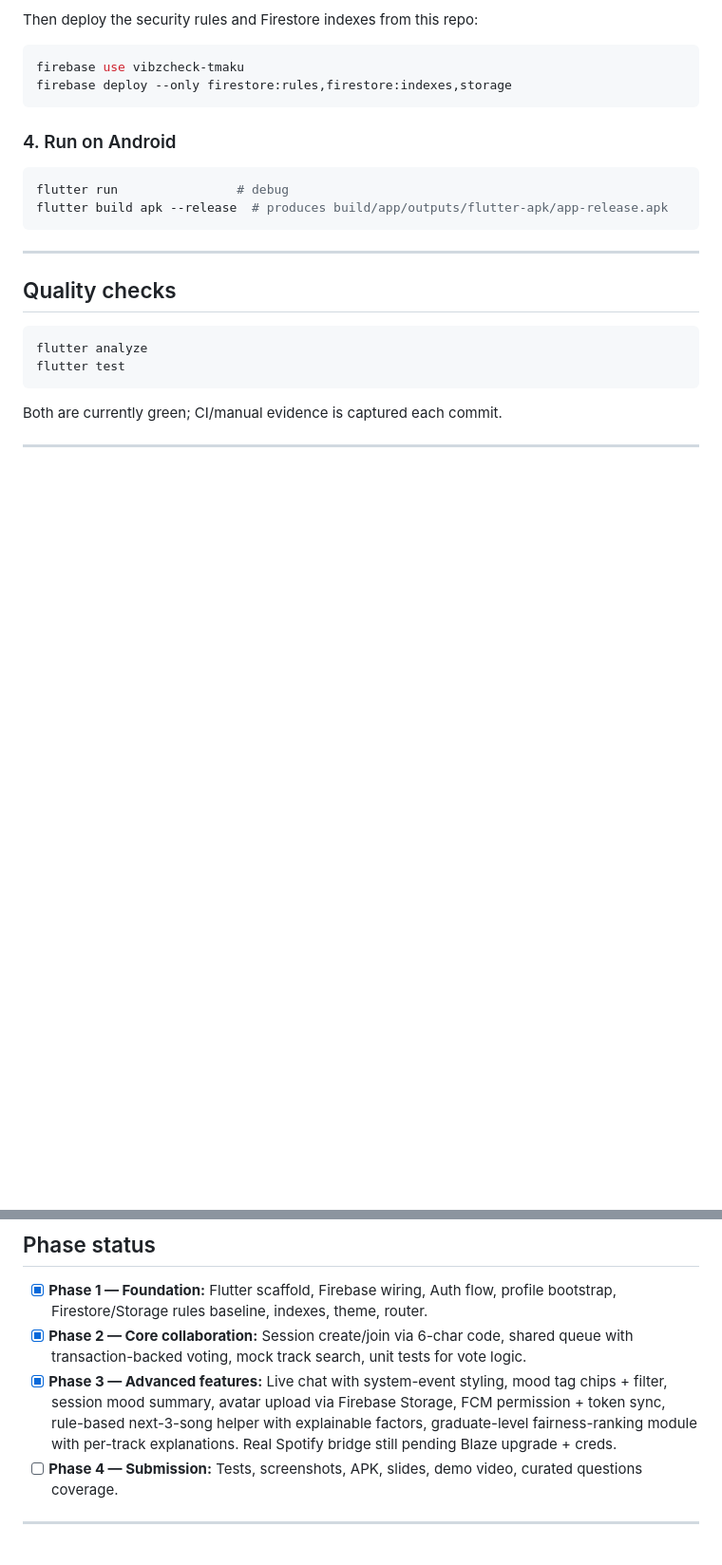
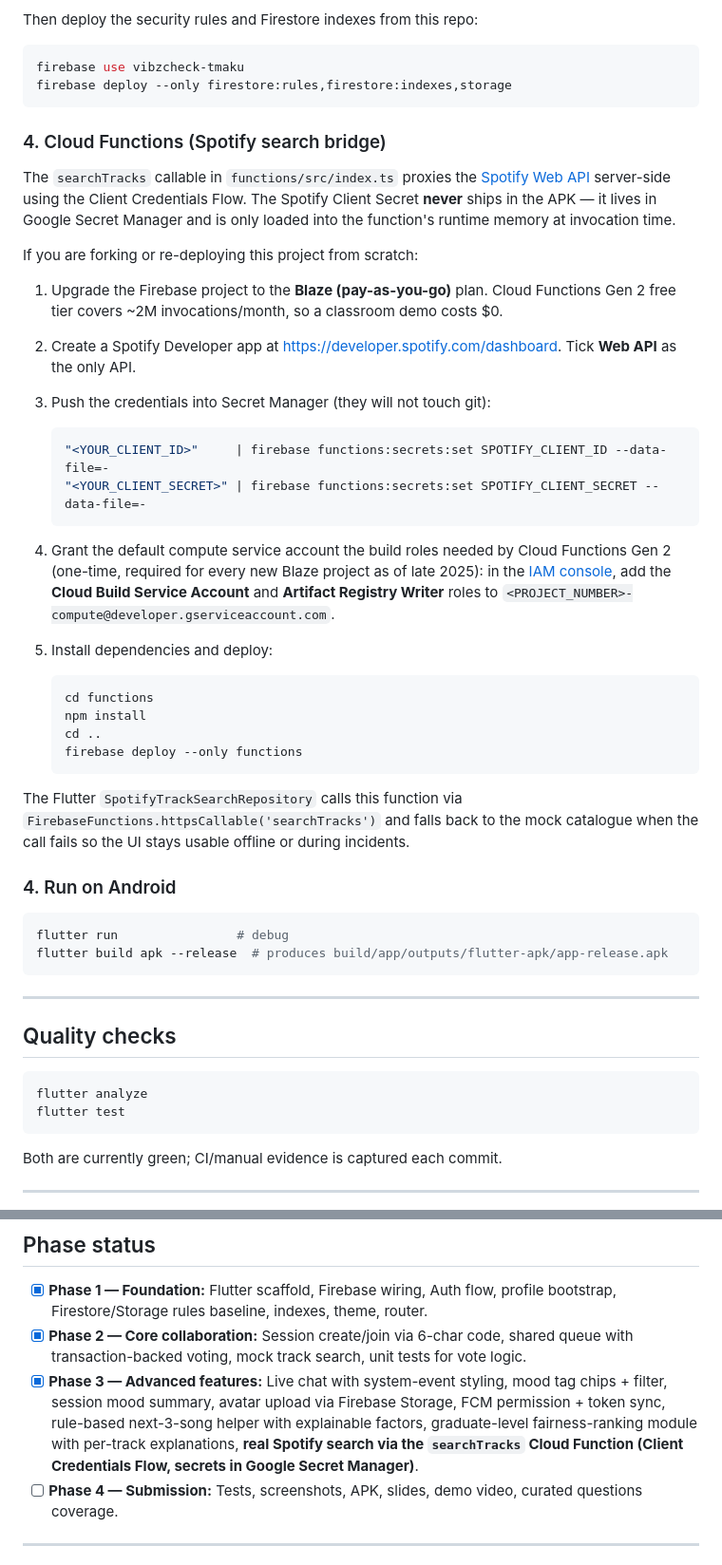
Before and after one commit to Tmaku18/vibzcheck-project2, a Markdown page: README.md, 2 parts joined by grey strips. Shown at 95% size. Rendered like a GitHub page; blank space fills up the shorter version.

Commit message:
docs(readme): document Cloud Functions deploy steps and Spotify wiring

````diff
--- a/README.md
+++ b/README.md
@@ -124,6 +126,50 @@ firebase use vibzcheck-tmaku
 firebase deploy --only firestore:rules,firestore:indexes,storage
 ```
 
+### 4. Cloud Functions (Spotify search bridge)
+
+The `searchTracks` callable in `functions/src/index.ts` proxies the
+[Spotify Web API](https://developer.spotify.com/documentation/web-api)
+server-side using the Client Credentials Flow. The Spotify Client Secret
+**never** ships in the APK — it lives in Google Secret Manager and is
+only loaded into the function's runtime memory at invocation time.
+
+If you are forking or re-deploying this project from scratch:
+
+1. Upgrade the Firebase project to the **Blaze (pay-as-you-go)** plan.
+   Cloud Functions Gen 2 free tier covers ~2M invocations/month, so a
+   classroom demo costs $0.
+2. Create a Spotify Developer app at
+   https://developer.spotify.com/dashboard. Tick **Web API** as the only
+   API.
+3. Push the credentials into Secret Manager (they will not touch git):
+
+   ```bash
+   "<YOUR_CLIENT_ID>"     | firebase functions:secrets:set SPOTIFY_CLIENT_ID --data-file=-
+   "<YOUR_CLIENT_SECRET>" | firebase functions:secrets:set SPOTIFY_CLIENT_SECRET --data-file=-
+   ```
+
+4. Grant the default compute service account the build roles needed by
+   Cloud Functions Gen 2 (one-time, required for every new Blaze project
+   as of late 2025): in the
+   [IAM console](https://console.cloud.google.com/iam-admin/iam?project=vibzcheck-tmaku),
+   add the **Cloud Build Service Account** and **Artifact Registry
+   Writer** roles to `<PROJECT_NUMBER>-compute@developer.gserviceaccount.com`.
+
+5. Install dependencies and deploy:
+
+   ```bash
+   cd functions
+   npm install
+   cd ..
+   firebase deploy --only functions
+   ```
+
+The Flutter `SpotifyTrackSearchRepository` calls this function via
+`FirebaseFunctions.httpsCallable('searchTracks')` and falls back to the
+mock catalogue when the call fails so the UI stays usable offline or
+during incidents.
+
 ### 4. Run on Android
 
 ```bash
@@ -156,8 +202,9 @@ Both are currently green; CI/manual evidence is captured each commit.
       mood tag chips + filter, session mood summary, avatar upload via
       Firebase Storage, FCM permission + token sync, rule-based next-3-song
       helper with explainable factors, graduate-level fairness-ranking
-      module with per-track explanations. Real Spotify bridge still pending
-      Blaze upgrade + creds.
+      module with per-track explanations, **real Spotify search via the
+      `searchTracks` Cloud Function (Client Credentials Flow, secrets in
+      Google Secret Manager)**.
 - [ ] **Phase 4 — Submission:** Tests, screenshots, APK, slides, demo video,
       curated questions coverage.
 
````
Also changed, not shown: other parts of README.md (+2 -0 lines).
